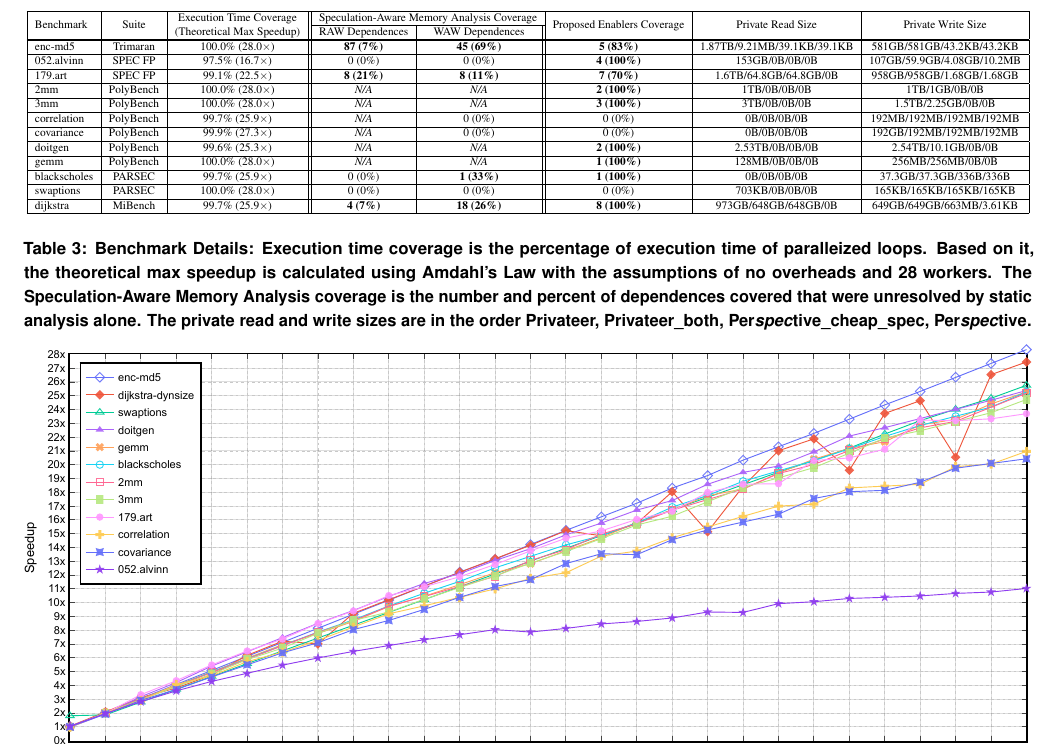
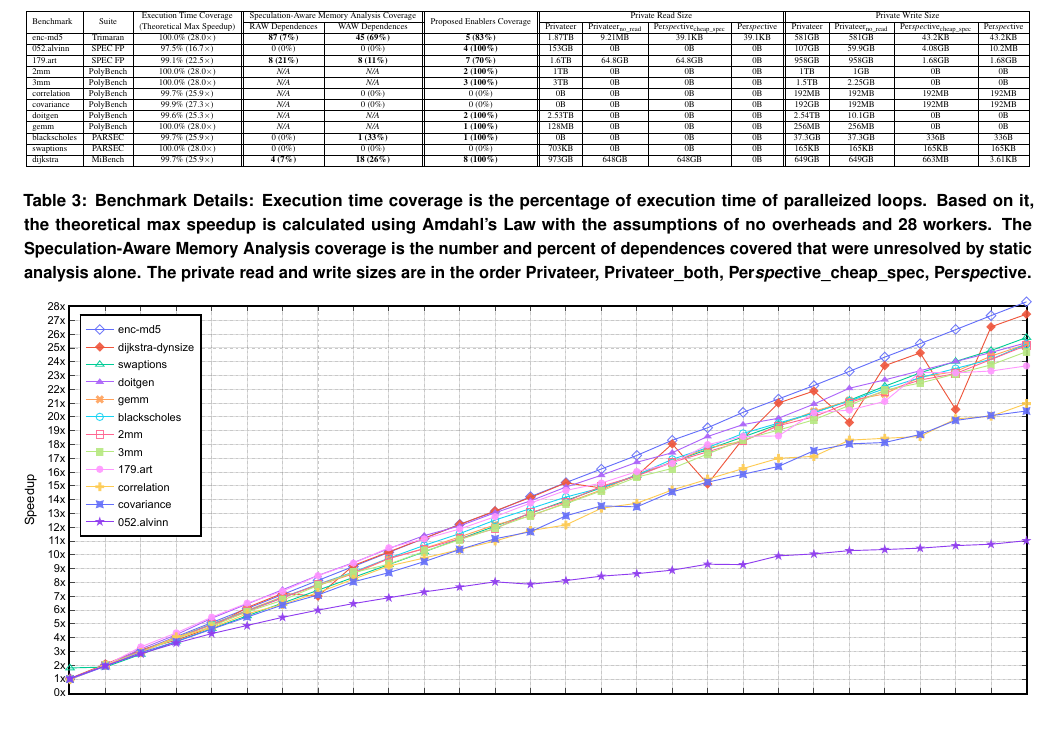
Before and after one commit to PrincetonUniversity/cpf, a LaTeX document (doc/paper.tex, which reads doc/figures/benchmark-tab.tex): part of page 11 of 13, cut so that both start at the same text, the shorter picture padded with empty space. Compiled offline with pdfLaTeX; a LaTeX package or settings file that is missing is left out.

Commit message:
Made benchmark-tab look better with private read/write sizes

```diff
--- a/doc/figures/benchmark-tab.tex
+++ b/doc/figures/benchmark-tab.tex
@@ -2,72 +2,78 @@
 \small
 \centering
 \resizebox{\textwidth}{!}{
-\begin{tabular}{|l|c|c||c|c||c|c|c|}
+\begin{tabular}{|l|c|c||c|c||c||c|c|c|c||c|c|c|c|}
+% \begin{tabular}{|l|c|c||c|c||c|c|c|}
 \hline
 \multirow{2}{*}{Benchmark} & \multirow{2}{*}{Suite} & \multirow{2}{*}{\makecell{Execution Time Coverage \\(Theoretical Max Speedup)}} &
-\multicolumn{2}{c|}{Speculation-Aware Memory Analysis Coverage} &
+\multicolumn{2}{c||}{Speculation-Aware Memory Analysis Coverage} &
 \multirow{2}{*}{\makecell{Proposed Enablers Coverage}} &
-\multirow{2}{*}{\makecell{Private Read Size}} &
-\multirow{2}{*}{\makecell{Private Write Size}} \\
+% \multirow{2}{*}{\makecell{Private Read Size}} &
+% \multirow{2}{*}{\makecell{Private Write Size}} \\
+\multicolumn{4}{c||}{Private Read Size} &
+\multicolumn{4}{c|}{Private Write Size} \\
  % & \makecell{Sequential \\Time}  & Arguments & Input    \\
 
 % Priv read/write order is privateer, both, perspective_cheap_spec, perspective
 \cline{4-5}
+\cline{7-14}
 &  &
 & {\centering RAW Dependences}   & {\centering WAW Dependences}
-& & & \\
+& & Privateer & Privateer\textsubscript{no\_read} & \namensp
+\textsubscript{cheap\_spec} & \namensp
+& Privateer & Privateer\textsubscript{no\_read} & \namensp
+\textsubscript{cheap\_spec} & \namensp \\
 \hline
 
-% XXX remember these are only writes -- gc14
 % enc-md5
 \hline
 enc-md5    & Trimaran & 100.0\% (28.0$\times$) & \textbf{87 (7\%)} & \textbf{45 (69\%)} & \textbf{5 (83\%)} &
-           1.87TB/9.21MB/39.1KB/39.1KB & 581GB/581GB/43.2KB/43.2KB \\ % & 863.47  & 1000 & -  \\
+           1.87TB & 9.21MB & 39.1KB & 39.1KB & 581GB & 581GB & 43.2KB & 43.2KB \\ % & 863.47  & 1000 & -  \\
 % 052.alvinn
 \hline
 052.alvinn & SPEC FP  & 97.5\% (16.7$\times$) & 0 (0\%) & 0 (0\%) & \textbf{4 (100\%)} &
-           153GB/0B/0B/0B & 107GB/59.9GB/4.08GB/10.2MB \\  % & 741.29  & 60000  & input 1  \\
+           153GB & 0B & 0B & 0B & 107GB & 59.9GB & 4.08GB & 10.2MB \\  % & 741.29  & 60000  & input 1  \\
 % 179.art
 \hline
 179.art    & SPEC FP  & 99.1\% (22.5$\times$) & \textbf{8 (21\%)} & \textbf{8 (11\%)} & \textbf{7 (70\%)} &
-           1.6TB/64.8GB/64.8GB/0B & 958GB/958GB/1.68GB/1.68GB \\ %  & 702.32  &
+           1.6TB & 64.8GB & 64.8GB & 0B & 958GB & 958GB & 1.68GB & 1.68GB \\ %  & 702.32  &
 %{\parbox[l]{5cm}{-scanfile c756hel.in \\-trainfile1 a10.img \\-trainfile2 hc.img\\ -stride 1 -startx 60 \\-starty 90 -endx 210 \\ -endy 240 -objects 10}} & input1   \\
 % 2mm
 \hline
 2mm        & PolyBench & 100.0\% (28.0$\times$)  & \textit{N/A} & \textit{N/A} & \textbf{2 (100\%)} &
-           1TB/0B/0B/0B & 1TB/1GB/0B/0B \\ %  & 2360.60  & 4096 4096 4096 4096     & -  \\
+           1TB & 0B & 0B & 0B & 1TB & 1GB & 0B & 0B \\ %  & 2360.60  & 4096 4096 4096 4096     & -  \\
 % 3mm
 \hline
 3mm        & PolyBench & 100.0\% (28.0$\times$)  & \textit{N/A} & \textit{N/A} & \textbf{3 (100\%)} &
-           3TB/0B/0B/0B & 1.5TB/2.25GB/0B/0B \\ %  & 3515.78 & 4096 4096 4096 4096 4096    & -  \\
+           3TB & 0B & 0B & 0B & 1.5TB & 2.25GB & 0B & 0B \\ %  & 3515.78 & 4096 4096 4096 4096 4096    & -  \\
 % correlation
 \hline
 correlation & PolyBench & 99.7\% (25.9$\times$) & \textit{N/A} & 0 (0\%)  & 0 (0\%) &
-            0B/0B/0B/0B & 192MB/192MB/192MB/192MB \\ %  & 914.39& 4096 4096   & - \\
+            0B & 0B & 0B & 0B & 192MB & 192MB & 192MB & 192MB \\ %  & 914.39& 4096 4096   & - \\
 % covariance
 \hline
 covariance & PolyBench & 99.9\% (27.3$\times$) & \textit{N/A} & 0 (0\%) & 0 (0\%) &
-           0B/0B/0B/0B & 192GB/192MB/192MB/192MB \\ % & 894.37 & 4096 4096 & -  \\
+           0B & 0B & 0B & 0B & 192GB & 192MB & 192MB & 192MB \\ % & 894.37 & 4096 4096 & -  \\
 % doitgen
 \hline
 doitgen   & PolyBench & 99.6\% (25.3$\times$) & \textit{N/A} & \textit{N/A} & \textbf{2 (100\%)} &
-          2.53TB/0B/0B/0B & 2.54TB/10.1GB/0B/0B \\ %  & 1034.86 & 768 768 768 & -  \\
+          2.53TB & 0B & 0B & 0B & 2.54TB & 10.1GB & 0B & 0B \\ %  & 1034.86 & 768 768 768 & -  \\
 % gemm
 \hline
 gemm     & PolyBench  & 100.0\% (28.0$\times$) & \textit{N/A} & \textit{N/A} & \textbf{1 (100\%)} &
-         128MB/0B/0B/0B & 256MB/256MB/0B/0B \\ % & 1182.50 & 4096 4096 4096    & -  \\
+         128MB & 0B & 0B & 0B & 256MB & 256MB & 0B & 0B \\ % & 1182.50 & 4096 4096 4096    & -  \\
 % blackscholes
 \hline
 blackscholes & PARSEC & 99.7\% (25.9$\times$) & 0 (0\%) & \textbf{1 (33\%)} & \textbf{1 (100\%)} &
-             0B/0B/0B/0B & 37.3GB/37.3GB/336B/336B \\ % & 4702.20 & 1 in\_10M.txt out\_10M.txt   & ref   \\
+             0B & 0B & 0B & 0B & 37.3GB & 37.3GB & 336B & 336B \\ % & 4702.20 & 1 in\_10M.txt out\_10M.txt   & ref   \\
 % swaptions
 \hline
 swaptions & PARSEC & 100.0\% (28.0$\times$)  & 0 (0\%) & 0 (0\%) & 0 (0\%) &
-          703KB/0B/0B/0B & 165KB/165KB/165KB/165KB \\ % & 1546.29 & -ns 10000 -sm 40000 -nt 1 & -  \\
+          703KB & 0B & 0B & 0B & 165KB & 165KB & 165KB & 165KB \\ % & 1546.29 & -ns 10000 -sm 40000 -nt 1 & -  \\
 % dijkstra
 \hline
 dijkstra & MiBench  & 99.7\% (25.9$\times$) & \textbf{4 (7\%)} & \textbf{18 (26\%)} & \textbf{8 (100\%)} &
-         973GB/648GB/648GB/0B & 649GB/649GB/663MB/3.61KB \\ % & 842.8 & ../input3000/input3000.in 3000  & input300 \\
+         973GB & 648GB & 648GB & 0B & 649GB & 649GB & 663MB & 3.61KB \\ % & 842.8 & .. & input3000 & input3000.in 3000  & input300 \\
 \hline
 \end{tabular}
 }
```
